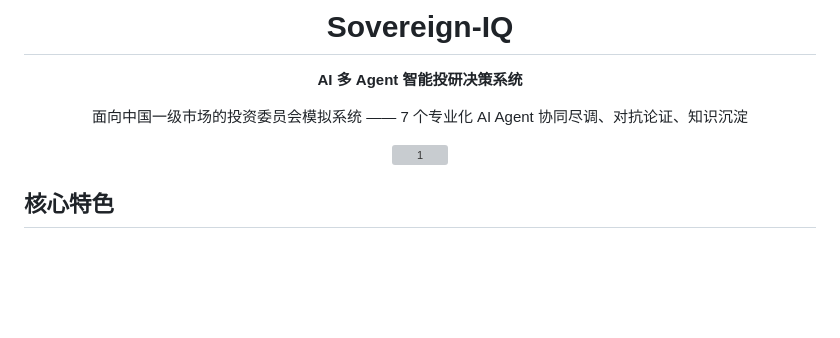
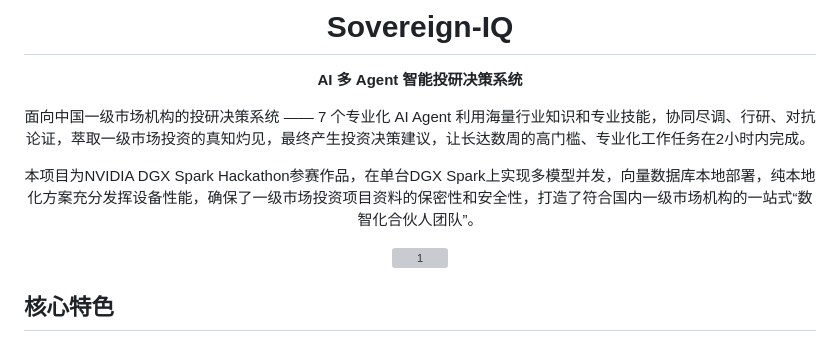
Before and after one commit to alexhegit/sovereign-IQ, a Markdown page: README.md, the part around the change. Rendered like a GitHub page; blank space fills up the shorter version; grey boxes are pictures that could not be loaded.

```diff
--- a/README.md
+++ b/README.md
@@ -4,7 +4,9 @@
 
 **AI 多 Agent 智能投研决策系统**
 
-面向中国一级市场的投资委员会模拟系统 —— 7 个专业化 AI Agent 协同尽调、对抗论证、知识沉淀
+面向中国一级市场机构的投研决策系统 —— 7 个专业化 AI Agent 利用海量行业知识和专业技能，协同尽调、行研、对抗论证，萃取一级市场投资的真知灼见，最终产生投资决策建议，让长达数周的高门槛、专业化工作任务在2小时内完成。
+
+本项目为NVIDIA DGX Spark Hackathon参赛作品，在单台DGX Spark上实现多模型并发，向量数据库本地部署，纯本地化方案充分发挥设备性能，确保了一级市场投资项目资料的保密性和安全性，打造了符合国内一级市场机构的一站式“数智化合伙人团队”。
 
 ![1](./pics/1.png)
 
```
